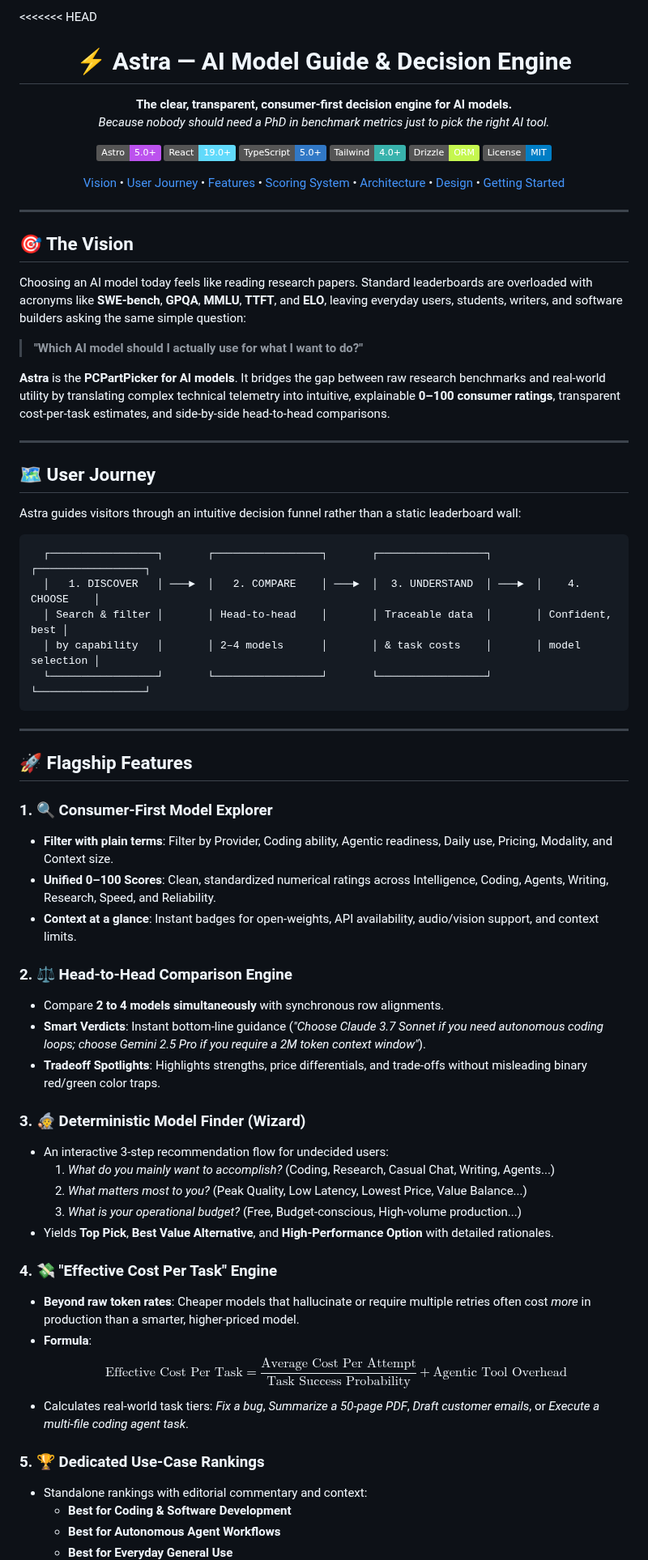
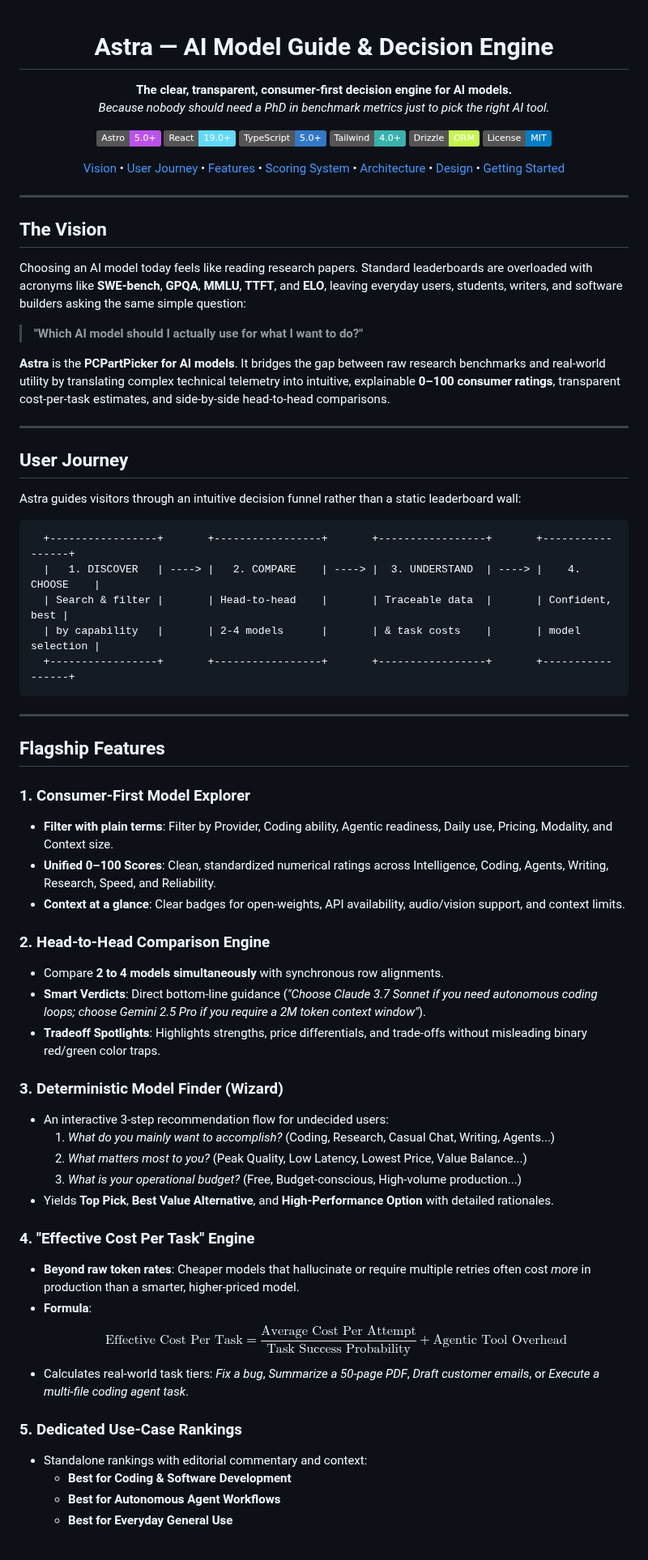
Before and after one commit to D-Flint/ai-model-web, a Markdown page: README.md, the part around one of its changes. Shown at 81% size. Drawn GitHub-style; badges without logos; blank space fills up the shorter version.

````diff
--- a/README.md
+++ b/README.md
@@ -1,7 +1,6 @@
-<<<<<<< HEAD
 <div align="center">
 
-# ⚡ Astra — AI Model Guide & Decision Engine
+# Astra — AI Model Guide & Decision Engine
 
 **The clear, transparent, consumer-first decision engine for AI models.**
 *Because nobody should need a PhD in benchmark metrics just to pick the right AI tool.*
@@ -27,7 +26,7 @@
 
 </div>
 
-## 🎯 The Vision
+## The Vision
 
 Choosing an AI model today feels like reading research papers. Standard leaderboards are overloaded with acronyms like **SWE-bench**, **GPQA**, **MMLU**, **TTFT**, and **ELO**, leaving everyday users, students, writers, and software builders asking the same simple question:
 
@@ -37,46 +36,46 @@ Choosing an AI model today feels like reading research papers. Standard leaderbo
 
 ---
 
-## 🗺️ User Journey
+## User Journey
 
 Astra guides visitors through an intuitive decision funnel rather than a static leaderboard wall:
 
-```
-  ┌─────────────────┐       ┌─────────────────┐       ┌─────────────────┐       ┌─────────────────┐
-  │   1. DISCOVER   │ ───►  │   2. COMPARE    │ ───►  │  3. UNDERSTAND  │ ───►  │    4. CHOOSE    │
-  │ Search & filter │       │ Head-to-head    │       │ Traceable data  │       │ Confident, best │
-  │ by capability   │       │ 2–4 models      │       │ & task costs    │       │ model selection │
-  └─────────────────┘       └─────────────────┘       └─────────────────┘       └─────────────────┘
+```text
+  +-----------------+       +-----------------+       +-----------------+       +-----------------+
+  |   1. DISCOVER   | ----> |   2. COMPARE    | ----> |  3. UNDERSTAND  | ----> |    4. CHOOSE    |
+  | Search & filter |       | Head-to-head    |       | Traceable data  |       | Confident, best |
+  | by capability   |       | 2-4 models      |       | & task costs    |       | model selection |
+  +-----------------+       +-----------------+       +-----------------+       +-----------------+
 ```
 
 ---
 
-## 🚀 Flagship Features
+## Flagship Features
 
-### 1. 🔍 Consumer-First Model Explorer
+### 1. Consumer-First Model Explorer
 * **Filter with plain terms**: Filter by Provider, Coding ability, Agentic readiness, Daily use, Pricing, Modality, and Context size.
 * **Unified 0–100 Scores**: Clean, standardized numerical ratings across Intelligence, Coding, Agents, Writing, Research, Speed, and Reliability.
-* **Context at a glance**: Instant badges for open-weights, API availability, audio/vision support, and context limits.
+* **Context at a glance**: Clear badges for open-weights, API availability, audio/vision support, and context limits.
 
-### 2. ⚖️ Head-to-Head Comparison Engine
+### 2. Head-to-Head Comparison Engine
 * Compare **2 to 4 models simultaneously** with synchronous row alignments.
-* **Smart Verdicts**: Instant bottom-line guidance (*"Choose Claude 3.7 Sonnet if you need autonomous coding loops; choose Gemini 2.5 Pro if you require a 2M token context window"*).
+* **Smart Verdicts**: Direct bottom-line guidance (*"Choose Claude 3.7 Sonnet if you need autonomous coding loops; choose Gemini 2.5 Pro if you require a 2M token context window"*).
 * **Tradeoff Spotlights**: Highlights strengths, price differentials, and trade-offs without misleading binary red/green color traps.
 
-### 3. 🧙 Deterministic Model Finder (Wizard)
+### 3. Deterministic Model Finder (Wizard)
 * An interactive 3-step recommendation flow for undecided users:
   1. *What do you mainly want to accomplish?* (Coding, Research, Casual Chat, Writing, Agents...)
   2. *What matters most to you?* (Peak Quality, Low Latency, Lowest Price, Value Balance...)
   3. *What is your operational budget?* (Free, Budget-conscious, High-volume production...)
 * Yields **Top Pick**, **Best Value Alternative**, and **High-Performance Option** with detailed rationales.
 
-### 4. 💸 "Effective Cost Per Task" Engine
+### 4. "Effective Cost Per Task" Engine
 * **Beyond raw token rates**: Cheaper models that hallucinate or require multiple retries often cost *more* in production than a smarter, higher-priced model.
 * **Formula**:
   $$\text{Effective Cost Per Task} = \frac{\text{Average Cost Per Attempt}}{\text{Task Success Probability}} + \text{Agentic Tool Overhead}$$
 * Calculates real-world task tiers: *Fix a bug*, *Summarize a 50-page PDF*, *Draft customer emails*, or *Execute a multi-file coding agent task*.
 
-### 5. 🏆 Dedicated Use-Case Rankings
+### 5. Dedicated Use-Case Rankings
 * Standalone rankings with editorial commentary and context:
   * **Best for Coding & Software Development**
   * **Best for Autonomous Agent Workflows**
````
Also changed, not shown: other parts of README.md (+25 -28 lines), AGENTS.md (+2 -0 lines).
